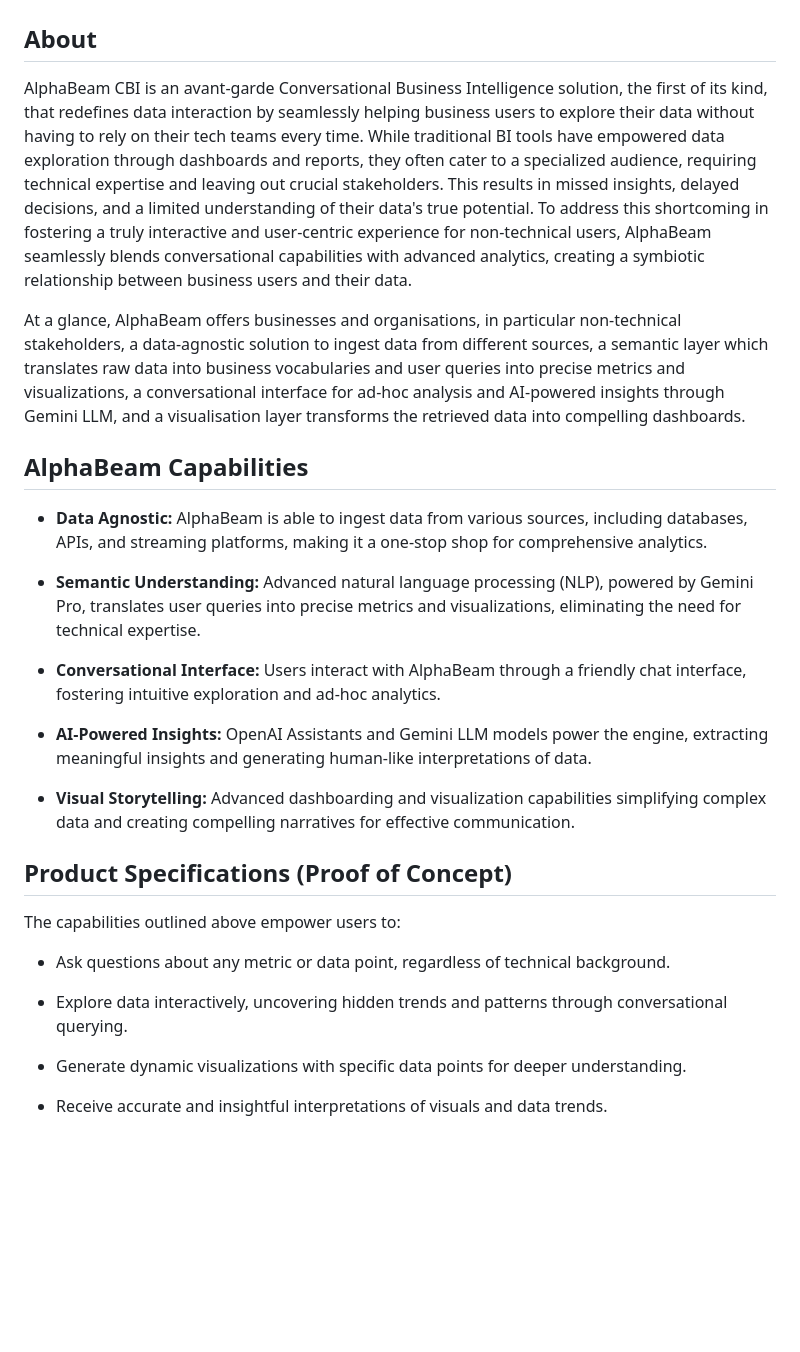
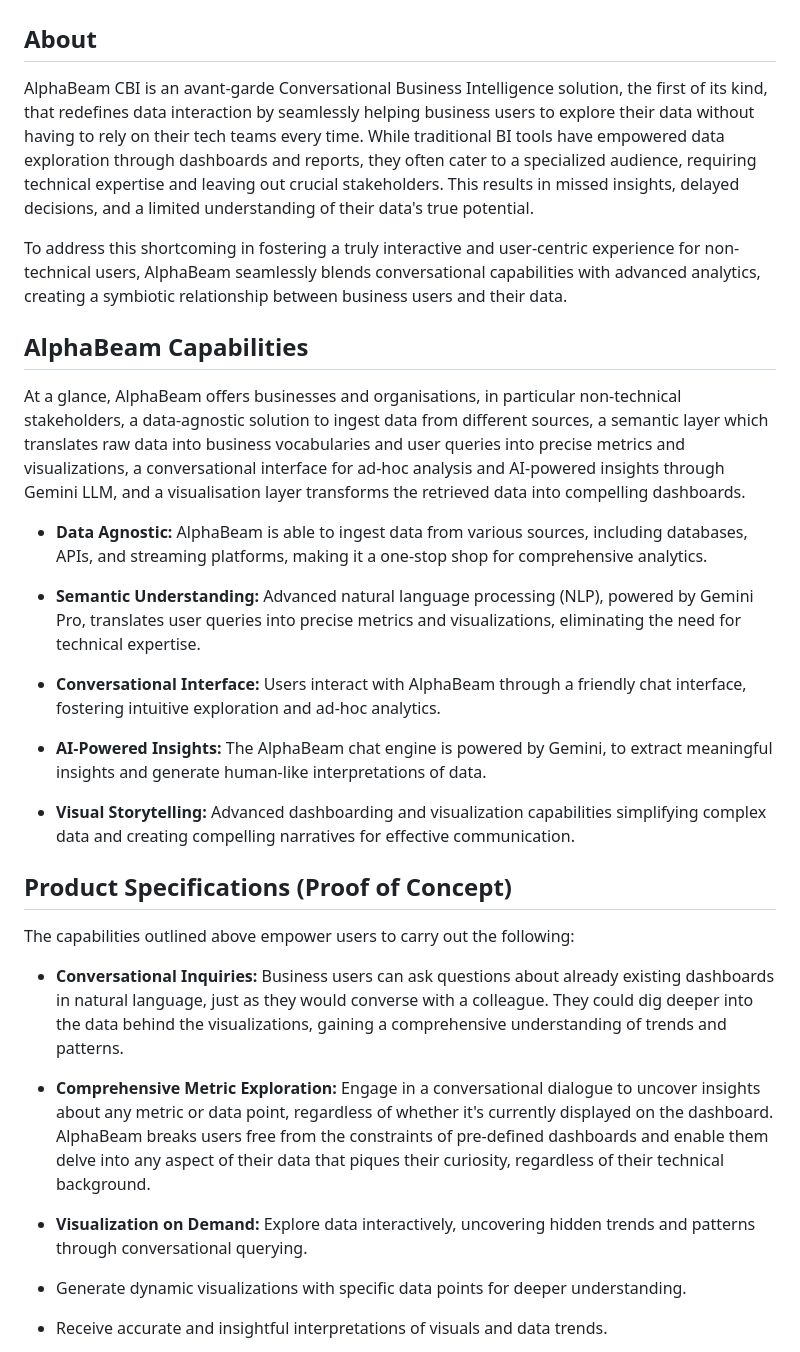
Before and after one commit to zion-king/alphabeam, a Markdown page: README.md, the part around the change. Rendered like a GitHub page; blank space fills up the shorter version.

Commit message:
ACSP-10: update README.md

```diff
--- a/README.md
+++ b/README.md
@@ -1,24 +1,28 @@
 # AlphaBeam Conversational Business Intelligence
 ## About
-AlphaBeam CBI is an avant-garde Conversational Business Intelligence solution, the first of its kind, that redefines data interaction by seamlessly helping business users to explore their data without having to rely on their tech teams every time. While traditional BI tools have empowered data exploration through dashboards and reports, they often cater to a specialized audience, requiring technical expertise and leaving out crucial stakeholders. This results in missed insights, delayed decisions, and a limited understanding of their data's true potential. To address this shortcoming in fostering a truly interactive and user-centric experience for non-technical users, AlphaBeam seamlessly blends conversational capabilities with advanced analytics, creating a symbiotic relationship between business users and their data.
+AlphaBeam CBI is an avant-garde Conversational Business Intelligence solution, the first of its kind, that redefines data interaction by seamlessly helping business users to explore their data without having to rely on their tech teams every time. While traditional BI tools have empowered data exploration through dashboards and reports, they often cater to a specialized audience, requiring technical expertise and leaving out crucial stakeholders. This results in missed insights, delayed decisions, and a limited understanding of their data's true potential.
 
+To address this shortcoming in fostering a truly interactive and user-centric experience for non-technical users, AlphaBeam seamlessly blends conversational capabilities with advanced analytics, creating a symbiotic relationship between business users and their data.
+
+## AlphaBeam Capabilities
 At a glance, AlphaBeam offers businesses and organisations, in particular non-technical stakeholders, a data-agnostic solution to ingest data from different sources, a semantic layer which translates raw data into business vocabularies and user queries into precise metrics and visualizations, a conversational interface for ad-hoc analysis and AI-powered insights through Gemini LLM, and a visualisation layer transforms the retrieved data into compelling dashboards.
-## AlphaBeam Capabilities
 - **Data Agnostic:** AlphaBeam is able to ingest data from various sources, including databases, APIs, and streaming platforms, making it a one-stop shop for comprehensive analytics.
 
 - **Semantic Understanding:**  Advanced natural language processing (NLP), powered by Gemini Pro, translates user queries into precise metrics and visualizations, eliminating the need for technical expertise.
 
 - **Conversational Interface:**  Users interact with AlphaBeam through a friendly chat interface, fostering intuitive exploration and ad-hoc analytics.
 
-- **AI-Powered Insights:** OpenAI Assistants and Gemini LLM models power the engine, extracting meaningful insights and generating human-like interpretations of data.
+- **AI-Powered Insights:** The AlphaBeam chat engine is powered by Gemini, to extract meaningful insights and generate human-like interpretations of data.
 
 - **Visual Storytelling:**  Advanced dashboarding and visualization capabilities simplifying complex data and creating compelling narratives for effective communication.
 
 ## Product Specifications (Proof of Concept)
-The capabilities outlined above empower users to:
-- Ask questions about any metric or data point, regardless of technical background.
+The capabilities outlined above empower users to carry out the following:
+- **Conversational Inquiries:** Business users can ask questions about already existing dashboards in natural language, just as they would converse with a colleague. They could dig deeper into the data behind the visualizations, gaining a comprehensive understanding of trends and patterns.
 
-- Explore data interactively, uncovering hidden trends and patterns through conversational querying.
+- **Comprehensive Metric Exploration:** Engage in a conversational dialogue to uncover insights about any metric or data point, regardless of whether it's currently displayed on the dashboard. AlphaBeam breaks users free from the constraints of pre-defined dashboards and enable them delve into any aspect of their data that piques their curiosity, regardless of their technical background.
+
+- **Visualization on Demand:** Explore data interactively, uncovering hidden trends and patterns through conversational querying.
 
 - Generate dynamic visualizations with specific data points for deeper understanding.
 
```
